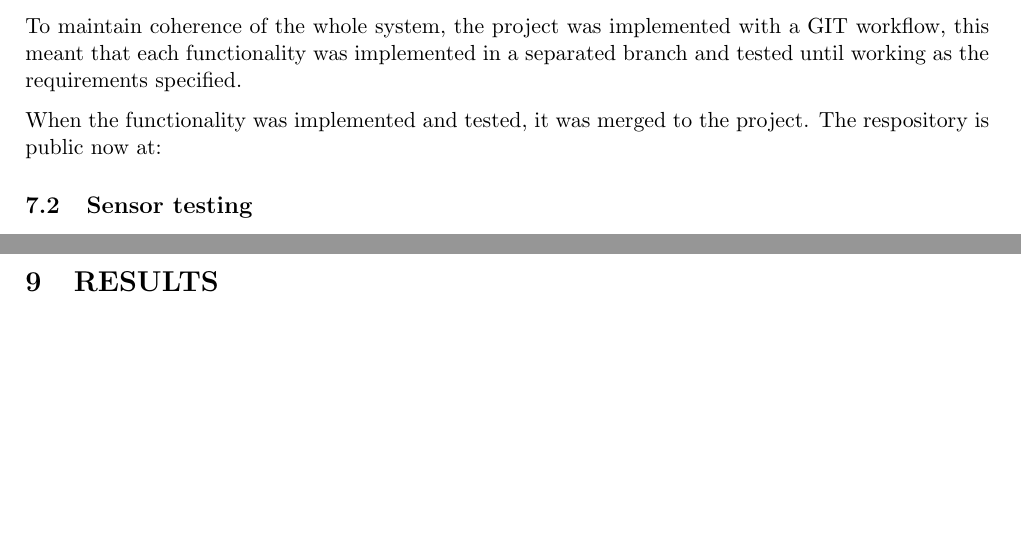
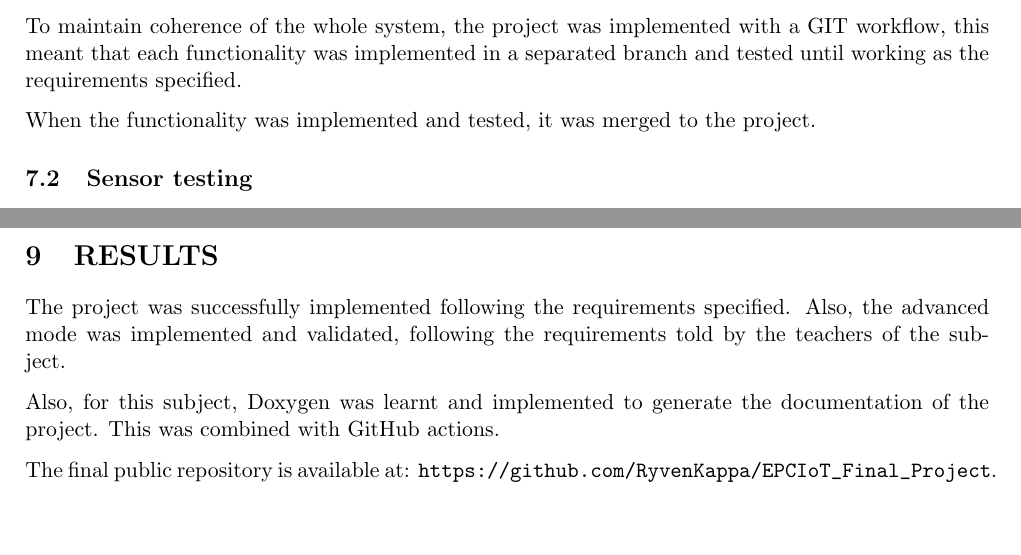
Before and after one commit to RyvenKappa/EPCIoT_Final_Project, a LaTeX document (latex_memory/EPCIoT_Memory.tex, which reads latex_memory/includes/results.tex, latex_memory/includes/testing.tex): two parts of pages 24 and 27 of 29, joined at a grey line, cut so that both start at the same text. Compiled offline with pdfLaTeX.

Commit message:
PreFinal

```diff
--- a/latex_memory/includes/results.tex
+++ b/latex_memory/includes/results.tex
@@ -1 +1,7 @@
 \section{RESULTS}
+
+The project was successfully implemented following the requirements specified. Also, the advanced mode was implemented and validated, following the requirements told by the teachers of the subject.
+
+Also, for this subject, Doxygen was learnt and implemented to generate the documentation of the project. This was combined with GitHub actions.
+
+The final public repository is available at: \url{https://github.com/RyvenKappa/EPCIoT_Final_Project}.
--- a/latex_memory/includes/testing.tex
+++ b/latex_memory/includes/testing.tex
@@ -2,7 +2,7 @@
 \subsection{Incremental testing}
 To maintain coherence of the whole system, the project was implemented with a GIT workflow, this meant that each functionality was implemented in a separated branch and tested until working as the requirements specified.
 
-When the functionality was implemented and tested, it was merged to the project. The respository is public now at:%TODO.
+When the functionality was implemented and tested, it was merged to the project.
 
 \subsection{Sensor testing}
 
```
Also changed, not shown: latex_memory/includes/advanced.tex (+1 -1 lines), latex_memory/includes/requirements.tex (+1 -1 lines), latex_memory/includes/software.tex (+2 -2 lines).
